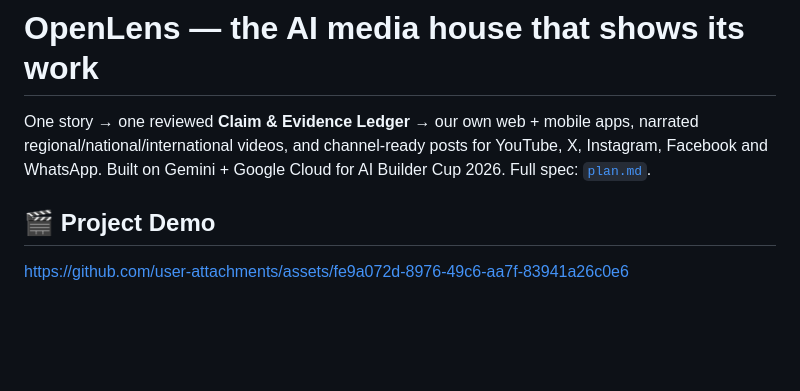
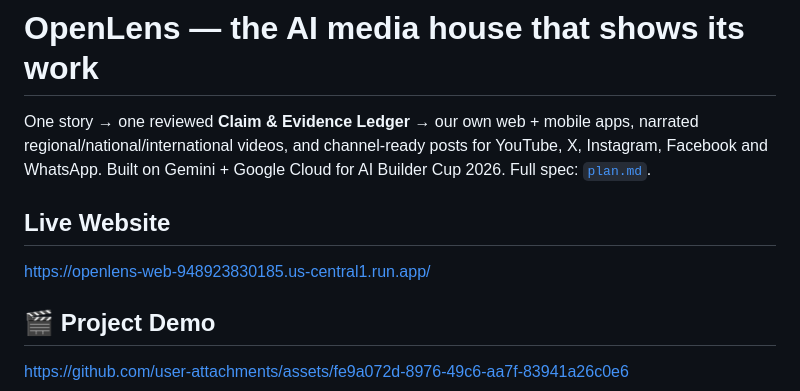
Before and after one commit to akashmeruva9/open-lens, a Markdown page: README.md, the part around the change. Rendered like a GitHub page; blank space fills up the shorter version.

Commit message:
Update README with live website information
Add live website link to README

```diff
--- a/README.md
+++ b/README.md
@@ -1,6 +1,11 @@
 # OpenLens — the AI media house that shows its work
 
 One story → one reviewed **Claim & Evidence Ledger** → our own web + mobile apps, narrated regional/national/international videos, and channel-ready posts for YouTube, X, Instagram, Facebook and WhatsApp. Built on Gemini + Google Cloud for AI Builder Cup 2026. Full spec: [`plan.md`](plan.md).
+
+## Live Website
+
+https://openlens-web-948923830185.us-central1.run.app/
+
 
 ## 🎬 Project Demo
 
```
